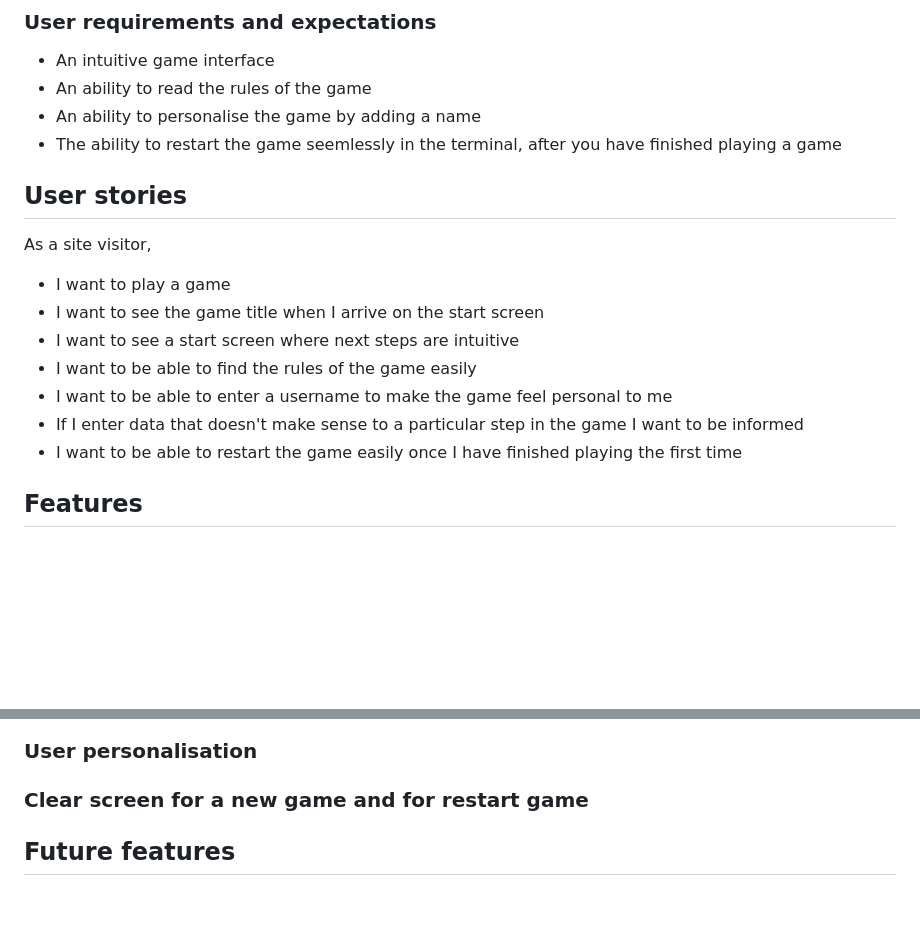
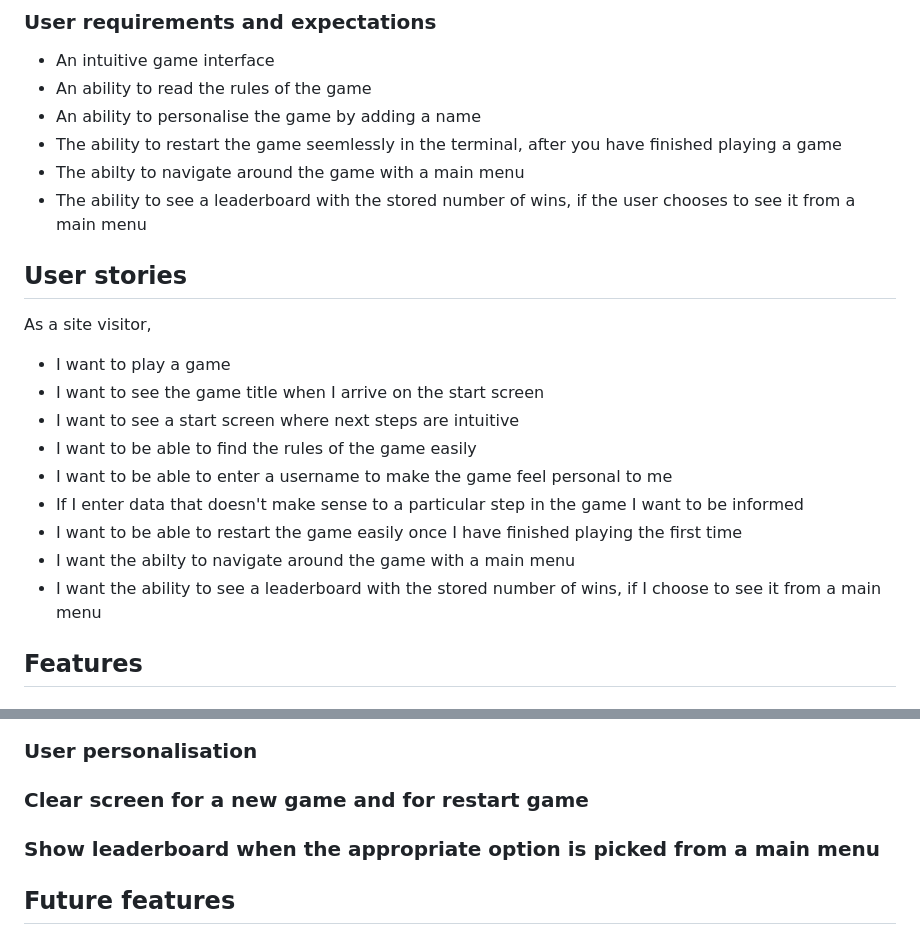
Before and after one commit to KSDunne/twenty_one, a Markdown page: README.md, 2 parts joined by grey strips. Drawn GitHub-style; blank space fills up the shorter version.

Commit message:
Update README to include leaderboard

```diff
--- a/README.md
+++ b/README.md
@@ -33,6 +33,8 @@ Twenty One is a Python terminal game. The game of Twenty One is well known. It i
 - An ability to read the rules of the game
 - An ability to personalise the game by adding a name
 - The ability to restart the game seemlessly in the terminal, after you have finished playing a game
+- The abilty to navigate around the game with a main menu
+- The ability to see a leaderboard with the stored number of wins, if the user chooses to see it from a main menu
 
 ## User stories
 
@@ -45,6 +47,8 @@ As a site visitor,
 - I want to be able to enter a username to make the game feel personal to me
 - If I enter data that doesn't make sense to a particular step in the game I want to be informed
 - I want to be able to restart the game easily once I have finished playing the first time
+- I want the abilty to navigate around the game with a main menu
+- I want the ability to see a leaderboard with the stored number of wins, if I choose to see it from a main menu
 
 ## Features
 
@@ -65,6 +69,8 @@ As a site visitor,
 ### User personalisation
 
 ### Clear screen for a new game and for restart game
+
+### Show leaderboard when the appropriate option is picked from a main menu
 
 ## Future features
 
```
